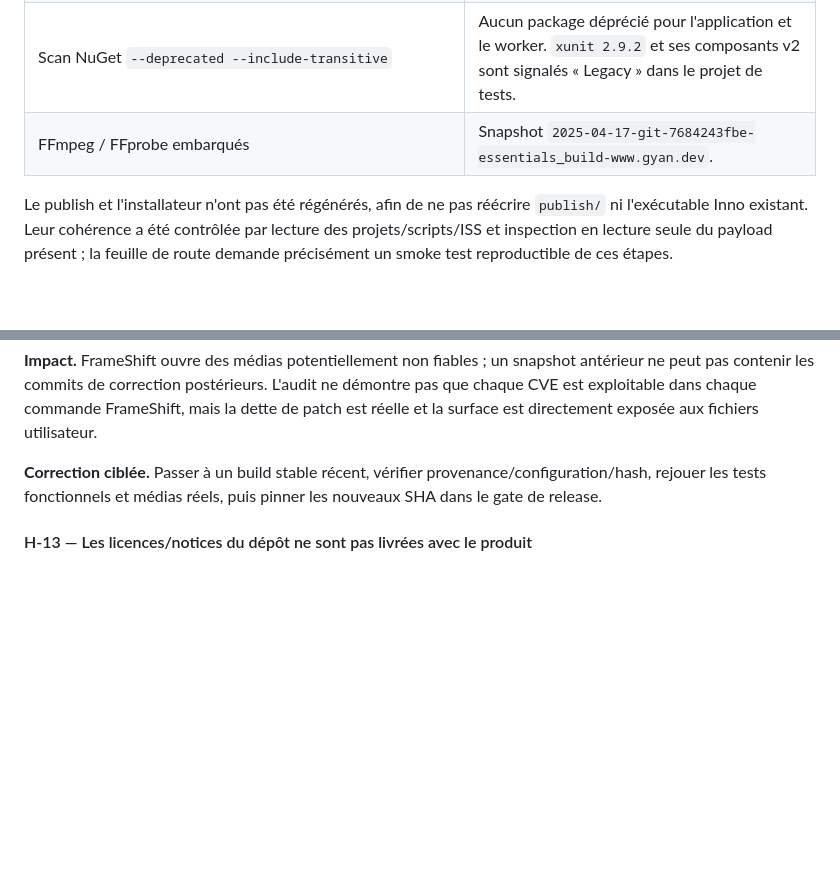
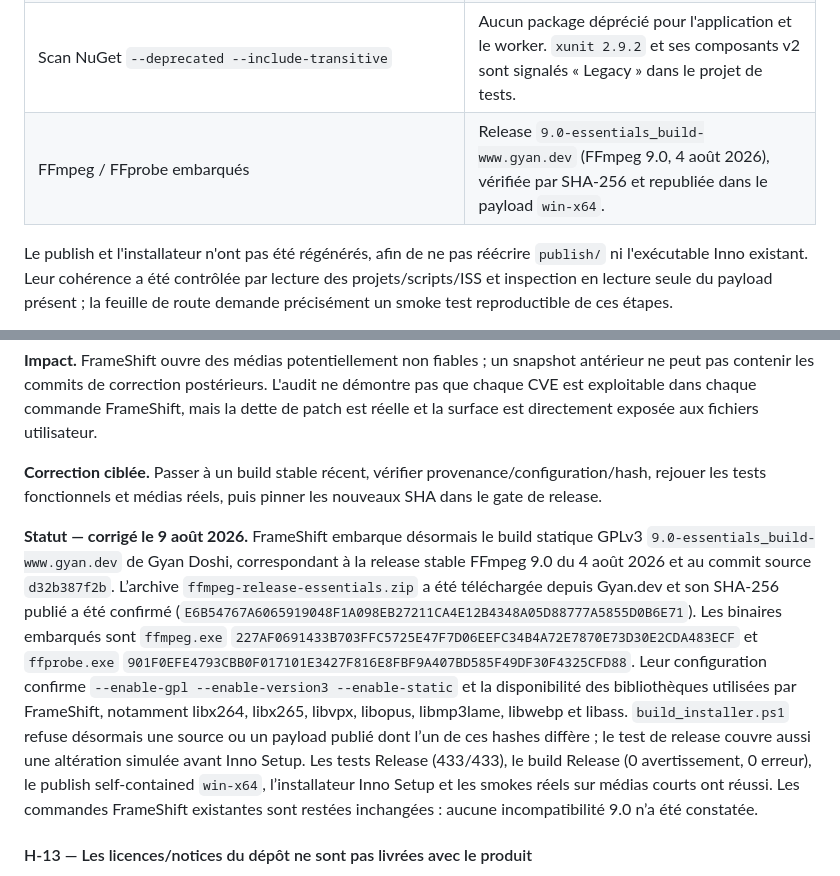
Before and after one commit to Gaurox/FrameShift, a Markdown page: docs/GLOBAL_PROJECT_AUDIT.md, 2 parts joined by grey strips. Rendered like a GitHub page; blank space fills up the shorter version.

Commit message:
Document FFmpeg 9.0 upgrade and validation

```diff
--- a/docs/GLOBAL_PROJECT_AUDIT.md
+++ b/docs/GLOBAL_PROJECT_AUDIT.md
@@ -28,7 +28,7 @@ L'analyse a ensuite couvert les projets C#, les scripts de build/release, l'inst
 | SDK .NET | `8.0.420` ; cible applicative `.NET 8` / `net8.0-windows`. |
 | Scan NuGet `--vulnerable --include-transitive` | Aucun package vulnérable signalé pour l'application, le worker ou les tests, avec les données NuGet disponibles le 4 août 2026. |
 | Scan NuGet `--deprecated --include-transitive` | Aucun package déprécié pour l'application et le worker. `xunit 2.9.2` et ses composants v2 sont signalés « Legacy » dans le projet de tests. |
-| FFmpeg / FFprobe embarqués | Snapshot `2025-04-17-git-7684243fbe-essentials_build-www.gyan.dev`. |
+| FFmpeg / FFprobe embarqués | Release `9.0-essentials_build-www.gyan.dev` (FFmpeg 9.0, 4 août 2026), vérifiée par SHA-256 et republiée dans le payload `win-x64`. |
 
 Le publish et l'installateur n'ont pas été régénérés, afin de ne pas réécrire `publish/` ni l'exécutable Inno existant. Leur cohérence a été contrôlée par lecture des projets/scripts/ISS et inspection en lecture seule du payload présent ; la feuille de route demande précisément un smoke test reproductible de ces étapes.
 
@@ -199,6 +199,8 @@ Dans les deux pipelines raw, le décodeur est démarré avant l'encodeur, avant
 **Impact.** FrameShift ouvre des médias potentiellement non fiables ; un snapshot antérieur ne peut pas contenir les commits de correction postérieurs. L'audit ne démontre pas que chaque CVE est exploitable dans chaque commande FrameShift, mais la dette de patch est réelle et la surface est directement exposée aux fichiers utilisateur.
 
 **Correction ciblée.** Passer à un build stable récent, vérifier provenance/configuration/hash, rejouer les tests fonctionnels et médias réels, puis pinner les nouveaux SHA dans le gate de release.
+
+**Statut — corrigé le 9 août 2026.** FrameShift embarque désormais le build statique GPLv3 `9.0-essentials_build-www.gyan.dev` de Gyan Doshi, correspondant à la release stable FFmpeg 9.0 du 4 août 2026 et au commit source `d32b387f2b`. L’archive `ffmpeg-release-essentials.zip` a été téléchargée depuis Gyan.dev et son SHA-256 publié a été confirmé (`E6B54767A6065919048F1A098EB27211CA4E12B4348A05D88777A5855D0B6E71`). Les binaires embarqués sont `ffmpeg.exe` `227AF0691433B703FFC5725E47F7D06EEFC34B4A72E7870E73D30E2CDA483ECF` et `ffprobe.exe` `901F0EFE4793CBB0F017101E3427F816E8FBF9A407BD585F49DF30F4325CFD88`. Leur configuration confirme `--enable-gpl --enable-version3 --enable-static` et la disponibilité des bibliothèques utilisées par FrameShift, notamment libx264, libx265, libvpx, libopus, libmp3lame, libwebp et libass. `build_installer.ps1` refuse désormais une source ou un payload publié dont l’un de ces hashes diffère ; le test de release couvre aussi une altération simulée avant Inno Setup. Les tests Release (433/433), le build Release (0 avertissement, 0 erreur), le publish self-contained `win-x64`, l’installateur Inno Setup et les smokes réels sur médias courts ont réussi. Les commandes FrameShift existantes sont restées inchangées : aucune incompatibilité 9.0 n’a été constatée.
 
 #### H-13 — Les licences/notices du dépôt ne sont pas livrées avec le produit
 
```
